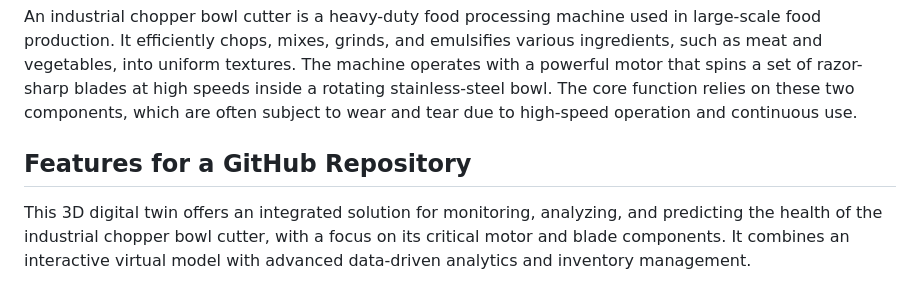
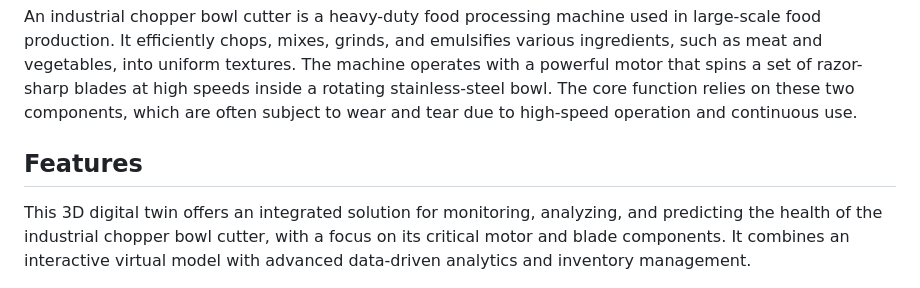
Before and after one commit to Sakshitha-A/Industry4.0, a Markdown page: README.md, the part around the change. Rendered like a GitHub page.

```diff
--- a/README.md
+++ b/README.md
@@ -3,7 +3,7 @@ This project presents a 3D digital twin of an industrial chopper bowl cutter, a
 
 An industrial chopper bowl cutter is a heavy-duty food processing machine used in large-scale food production. It efficiently chops, mixes, grinds, and emulsifies various ingredients, such as meat and vegetables, into uniform textures. The machine operates with a powerful motor that spins a set of razor-sharp blades at high speeds inside a rotating stainless-steel bowl. The core function relies on these two components, which are often subject to wear and tear due to high-speed operation and continuous use.
 
-## Features for a GitHub Repository
+## Features
 This 3D digital twin offers an integrated solution for monitoring, analyzing, and predicting the health of the industrial chopper bowl cutter, with a focus on its critical motor and blade components. It combines an interactive virtual model with advanced data-driven analytics and inventory management.
 
 ### 📊 Data Analysis & Preprocessing
```
